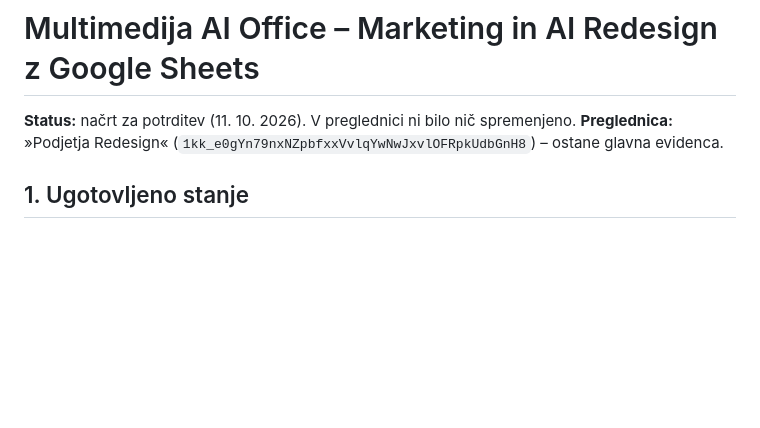
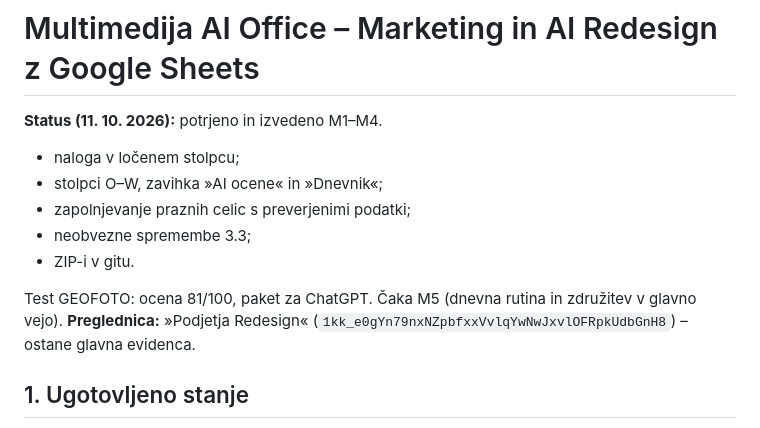
Before and after one commit to milanmalek-cmyk/nmk, a Markdown page: docs/MARKETING-INTEGRACIJA-NACRT.md, the part around the change. GitHub-like rendering; blank space fills up the shorter version.

Commit message:
Posodobi stanje načrta integracije Google Sheets
Co-Authored-By: Claude Opus 5.5 <noreply@anthropic.com>
Claude-Session: https://claude.ai/code/session_01NQ9Zx6oHecnBSPfiBJXMhi

```diff
--- a/docs/MARKETING-INTEGRACIJA-NACRT.md
+++ b/docs/MARKETING-INTEGRACIJA-NACRT.md
@@ -1,6 +1,14 @@
 # Multimedija AI Office – Marketing in AI Redesign z Google Sheets
 
-**Status:** načrt za potrditev (11. 10. 2026). V preglednici ni bilo nič spremenjeno.
+**Status (11. 10. 2026):** potrjeno in izvedeno M1–M4.
+
+- naloga v ločenem stolpcu;
+- stolpci O–W, zavihka »AI ocene« in »Dnevnik«;
+- zapolnjevanje praznih celic s preverjenimi podatki;
+- neobvezne spremembe 3.3;
+- ZIP-i v gitu.
+
+Test GEOFOTO: ocena 81/100, paket za ChatGPT. Čaka M5 (dnevna rutina in združitev v glavno vejo).
 **Preglednica:** »Podjetja Redesign« (`1kk_e0gYn79nxNZpbfxxVvlqYwNwJxvlOFRpkUdbGnH8`) – ostane glavna evidenca.
 
 ## 1. Ugotovljeno stanje
```
